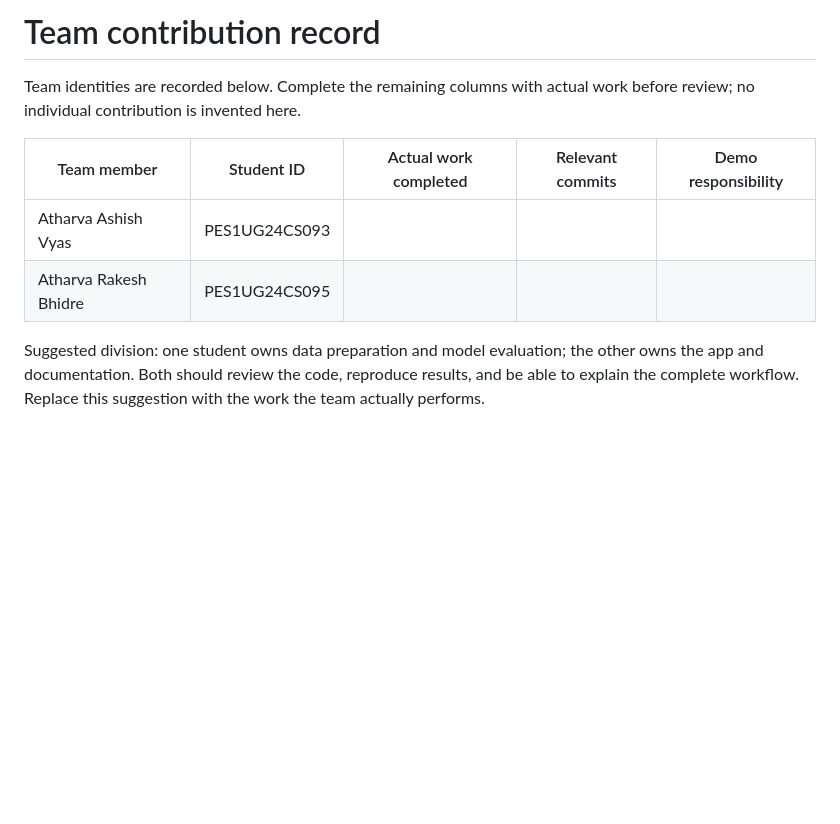
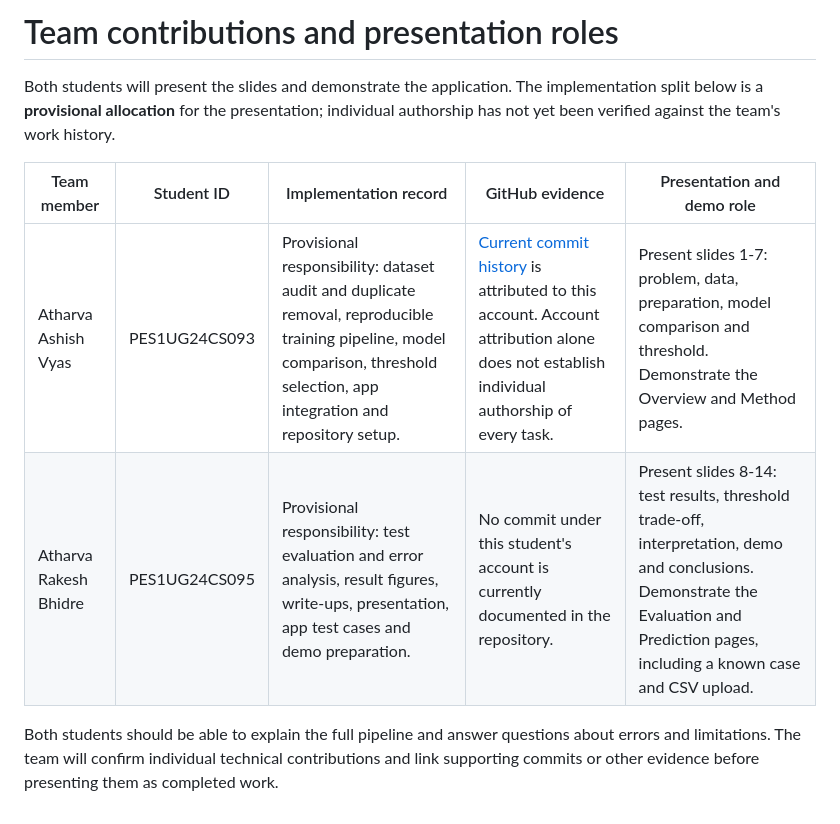
Before and after one commit to Atharva-Ashish-Vyas/corporate-bankruptcy-prediction, a Markdown page: docs/team_contributions.md, the part around the change. Rendered like a GitHub page; blank space fills up the shorter version.

```diff
--- a/docs/team_contributions.md
+++ b/docs/team_contributions.md
@@ -1,10 +1,10 @@
-# Team contribution record
+# Team contributions and presentation roles
 
-Team identities are recorded below. Complete the remaining columns with actual work before review; no individual contribution is invented here.
+Both students will present the slides and demonstrate the application. The implementation split below is a **provisional allocation** for the presentation; individual authorship has not yet been verified against the team's work history.
 
-| Team member | Student ID | Actual work completed | Relevant commits | Demo responsibility |
+| Team member | Student ID | Implementation record | GitHub evidence | Presentation and demo role |
 |---|---|---|---|---|
-| Atharva Ashish Vyas | PES1UG24CS093 | | | |
-| Atharva Rakesh Bhidre | PES1UG24CS095 | | | |
+| Atharva Ashish Vyas | PES1UG24CS093 | Provisional responsibility: dataset audit and duplicate removal, reproducible training pipeline, model comparison, threshold selection, app integration and repository setup. | [Current commit history](https://github.com/Atharva-Ashish-Vyas/corporate-bankruptcy-prediction/commits/main/) is attributed to this account. Account attribution alone does not establish individual authorship of every task. | Present slides 1-7: problem, data, preparation, model comparison and threshold. Demonstrate the Overview and Method pages. |
+| Atharva Rakesh Bhidre | PES1UG24CS095 | Provisional responsibility: test evaluation and error analysis, result figures, write-ups, presentation, app test cases and demo preparation. | No commit under this student's account is currently documented in the repository. | Present slides 8-14: test results, threshold trade-off, interpretation, demo and conclusions. Demonstrate the Evaluation and Prediction pages, including a known case and CSV upload. |
 
-Suggested division: one student owns data preparation and model evaluation; the other owns the app and documentation. Both should review the code, reproduce results, and be able to explain the complete workflow. Replace this suggestion with the work the team actually performs.
+Both students should be able to explain the full pipeline and answer questions about errors and limitations. The team will confirm individual technical contributions and link supporting commits or other evidence before presenting them as completed work.
```
Also changed, not shown: README.md (+3 -4 lines), START_HERE.md (deleted, +0 -30 lines), docs/deliverables_checklist.md (deleted, +0 -22 lines), docs/github_submission.md (deleted, +0 -33 lines), docs/assets/demo-redesign.png (added), docs/assets/demo.jpg (deleted), docs/assets/prediction_demo.jpg (deleted), 4 other files.
